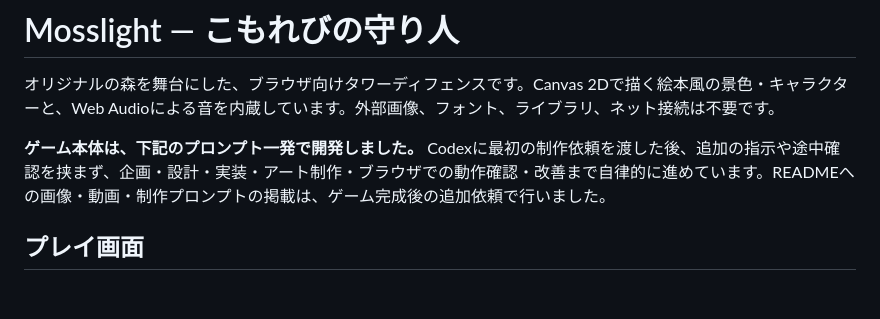
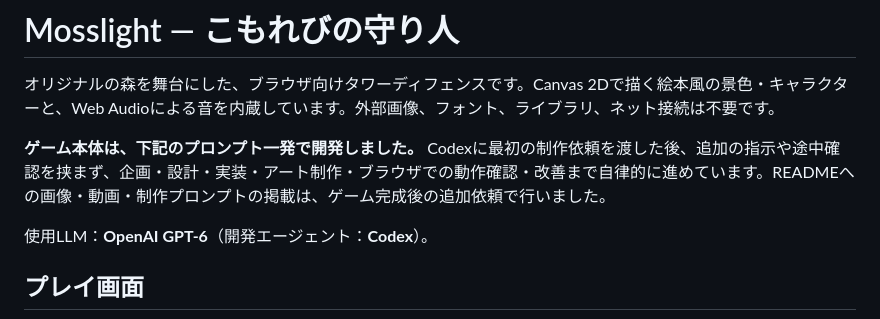
Before and after one commit to onego15/bloons-gpt, a Markdown page: README.md, the part around the change. GitHub-like rendering; blank space fills up the shorter version.

Commit message:
Document LLM used for development

```diff
--- a/README.md
+++ b/README.md
@@ -3,6 +3,8 @@
 オリジナルの森を舞台にした、ブラウザ向けタワーディフェンスです。Canvas 2Dで描く絵本風の景色・キャラクターと、Web Audioによる音を内蔵しています。外部画像、フォント、ライブラリ、ネット接続は不要です。
 
 **ゲーム本体は、下記のプロンプト一発で開発しました。** Codexに最初の制作依頼を渡した後、追加の指示や途中確認を挟まず、企画・設計・実装・アート制作・ブラウザでの動作確認・改善まで自律的に進めています。READMEへの画像・動画・制作プロンプトの掲載は、ゲーム完成後の追加依頼で行いました。
+
+使用LLM：**OpenAI GPT-6**（開発エージェント：**Codex**）。
 
 ## プレイ画面
 
```
